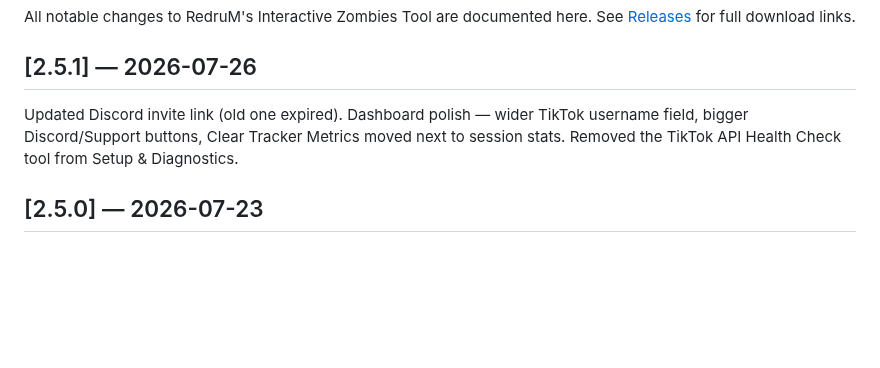
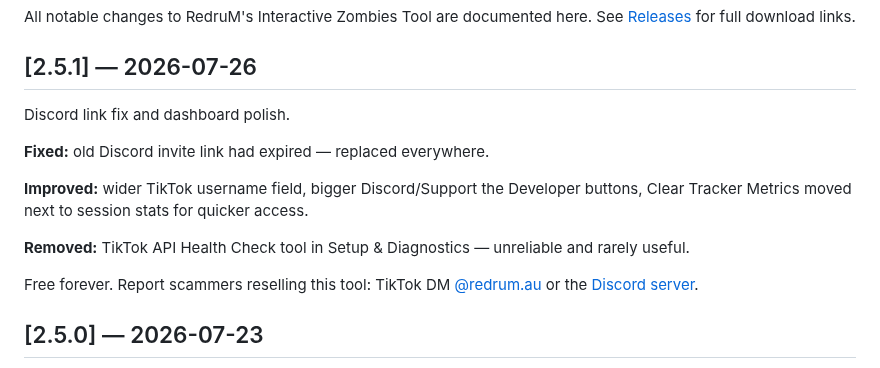
Before and after one commit to RedruM-AU/RedruMs_Interactive_Zombies_Tool, a Markdown page: CHANGELOG.md, the part around the change. GitHub-like rendering; blank space fills up the shorter version.

Commit message:
Restyle v2.5.1 changelog entry to match release format, add Discord scam-report link
Co-Authored-By: Claude Sonnet 5 <noreply@anthropic.com>

```diff
--- a/CHANGELOG.md
+++ b/CHANGELOG.md
@@ -3,7 +3,15 @@
 All notable changes to RedruM's Interactive Zombies Tool are documented here. See [Releases](https://github.com/RedruM-AU/RedruMs_Interactive_Zombies_Tool/releases) for full download links.
 
 ## [2.5.1] — 2026-07-26
-Updated Discord invite link (old one expired). Dashboard polish — wider TikTok username field, bigger Discord/Support buttons, Clear Tracker Metrics moved next to session stats. Removed the TikTok API Health Check tool from Setup & Diagnostics.
+Discord link fix and dashboard polish.
+
+**Fixed:** old Discord invite link had expired — replaced everywhere.
+
+**Improved:** wider TikTok username field, bigger Discord/Support the Developer buttons, Clear Tracker Metrics moved next to session stats for quicker access.
+
+**Removed:** TikTok API Health Check tool in Setup & Diagnostics — unreliable and rarely useful.
+
+Free forever. Report scammers reselling this tool: TikTok DM [@redrum.au](https://tiktok.com/@redrum.au) or the [Discord server](https://discord.gg/VFeZVGtBA7).
 
 ## [2.5.0] — 2026-07-23
 The biggest update yet — live stream overlays, 20 achievements, a new Settings tab, 20 themes, and major stability fixes.
```
